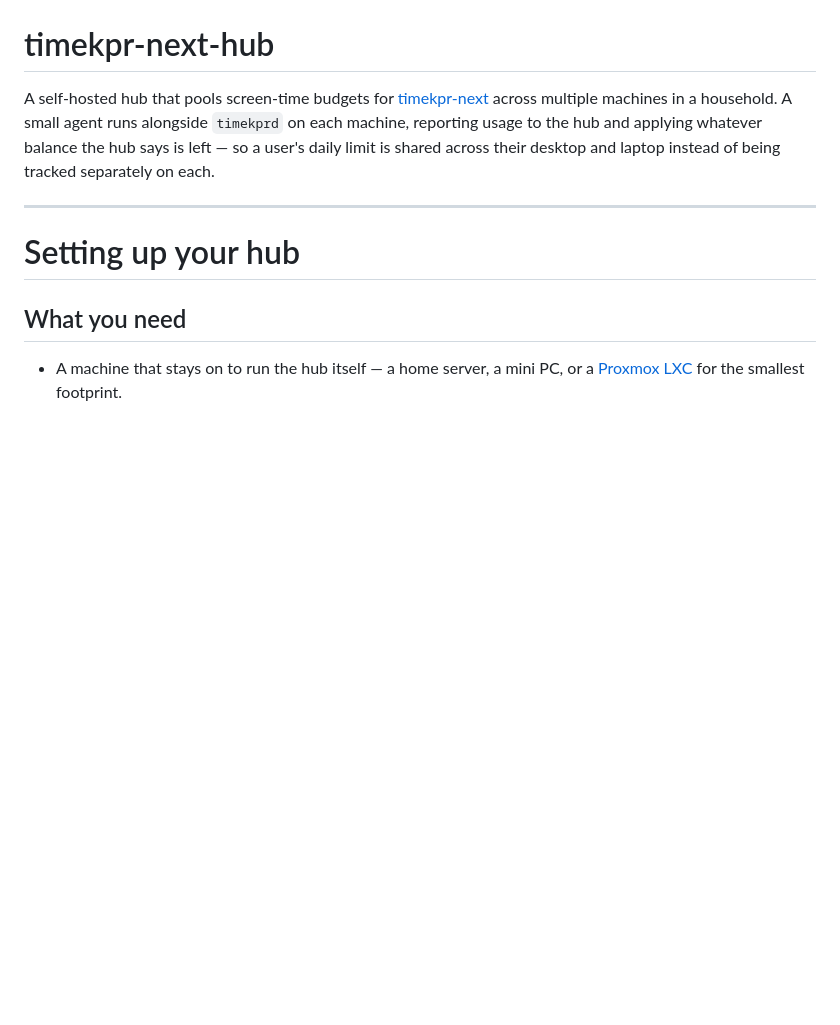
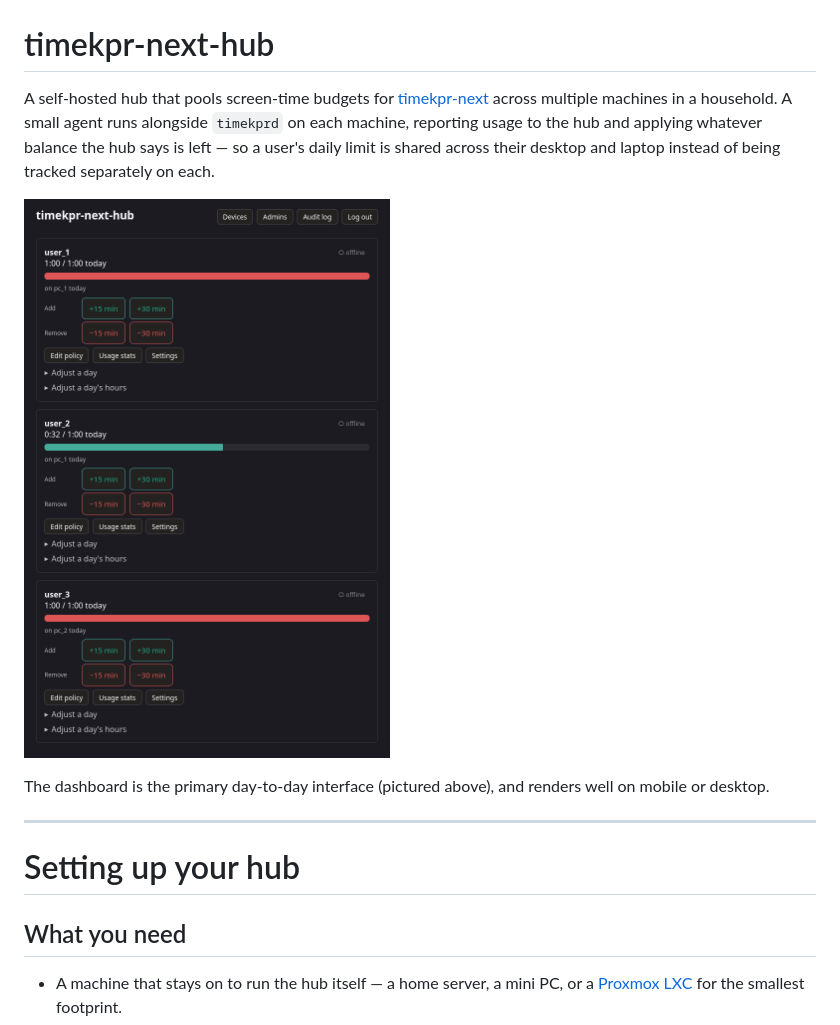
Before and after one commit to bzumhagen/timekpr-next-hub, a Markdown page: README.md, the part around the change. Rendered like a GitHub page; pictures changed too: docs/dashboard.png (added); blank space fills up the shorter version.

Commit message:
Add dashboard screenshot

```diff
--- a/README.md
+++ b/README.md
@@ -6,6 +6,10 @@ machines in a household. A small agent runs alongside `timekprd` on each
 machine, reporting usage to the hub and applying whatever balance the hub
 says is left — so a user's daily limit is shared across their desktop and
 laptop instead of being tracked separately on each.
+
+![The hub dashboard: one card per managed user, each showing today's pooled usage against that user's daily limit, every machine they used it on, and buttons to add or remove time.](docs/dashboard.png)
+
+The dashboard is the primary day-to-day interface (pictured above), and renders well on mobile or desktop.
 
 ---
 
```
